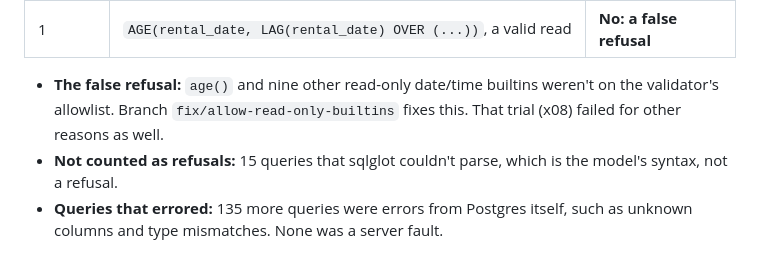
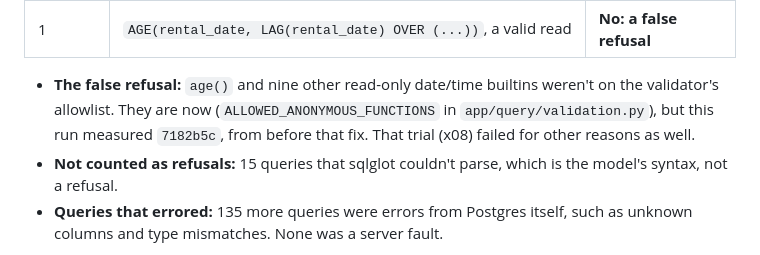
Before and after one commit to NabilRobert/MCP-backbone, a Markdown page: docs/benchmark.md, the part around the change. Drawn GitHub-style.

Commit message:
docs: say the benchmark's false refusal is fixed in this change
The results doc pointed at the fix's branch, which is now merged into
this one.

Co-Authored-By: Claude Opus 5.5 <noreply@anthropic.com>

```diff
--- a/docs/benchmark.md
+++ b/docs/benchmark.md
@@ -55,8 +55,9 @@ one, and all but one were right.
 | 1 | `AGE(rental_date, LAG(rental_date) OVER (...))`, a valid read | **No: a false refusal** |
 
 - **The false refusal:** `age()` and nine other read-only date/time
-  builtins weren't on the validator's allowlist. Branch
-  `fix/allow-read-only-builtins` fixes this. That trial (x08) failed for
+  builtins weren't on the validator's allowlist. They are now
+  (`ALLOWED_ANONYMOUS_FUNCTIONS` in `app/query/validation.py`), but this run
+  measured `7182b5c`, from before that fix. That trial (x08) failed for
   other reasons as well.
 - **Not counted as refusals:** 15 queries that sqlglot couldn't parse,
   which is the model's syntax, not a refusal.
```
